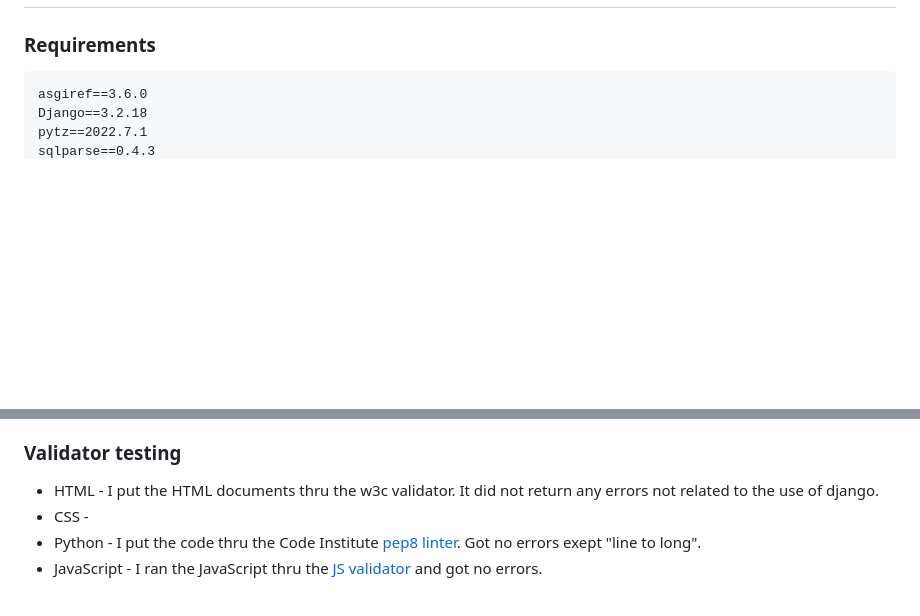
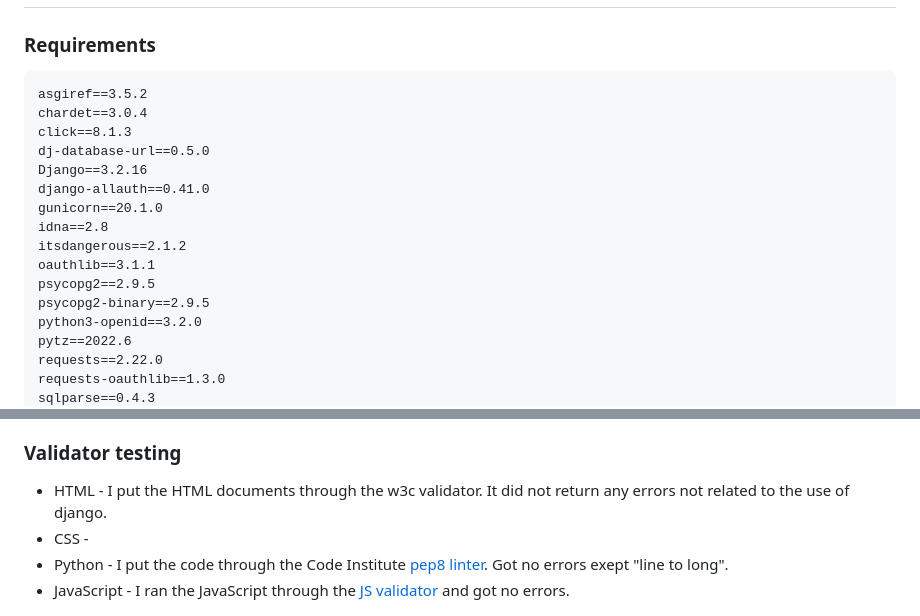
Before and after one commit to jackcrosbie/hackathon-feb, a Markdown page: README.md, 2 parts joined by grey strips. Drawn GitHub-style; blank space fills up the shorter version.

````diff
--- a/README.md
+++ b/README.md
@@ -41,7 +41,20 @@ We wanted the admin to:
 
 ### Requirements
 ```
-asgiref==3.6.0
-Django==3.2.18
-pytz==2022.7.1
+asgiref==3.5.2
+chardet==3.0.4
+click==8.1.3
+dj-database-url==0.5.0
+Django==3.2.16
+django-allauth==0.41.0
+gunicorn==20.1.0
+idna==2.8
+itsdangerous==2.1.2
+oauthlib==3.1.1
+psycopg2==2.9.5
+psycopg2-binary==2.9.5
+python3-openid==3.2.0
+pytz==2022.6
+requests==2.22.0
+requests-oauthlib==1.3.0
 sqlparse==0.4.3
@@ -176,10 +192,10 @@ This website was tested on the following browsers:
 
 ### Validator testing
 
-* HTML - I put the HTML documents thru the w3c validator. It did not return any errors not related to the use of django.
+* HTML - I put the HTML documents through the w3c validator. It did not return any errors not related to the use of django.
 * CSS -
-* Python - I put the code thru the Code Institute [pep8 linter](https://pep8ci.herokuapp.com/). Got no errors exept "line to long".
-* JavaScript - I ran the JavaScript thru the [JS validator](https://jsvalidator.com/) and got no errors.
+* Python - I put the code through the Code Institute [pep8 linter](https://pep8ci.herokuapp.com/). Got no errors exept "line to long".
+* JavaScript - I ran the JavaScript through the [JS validator](https://jsvalidator.com/) and got no errors.
 
 ![JS validator result](media/documents/js-validator.JPG)
 
````
Also changed, not shown: other parts of README.md (+7 -4 lines).
